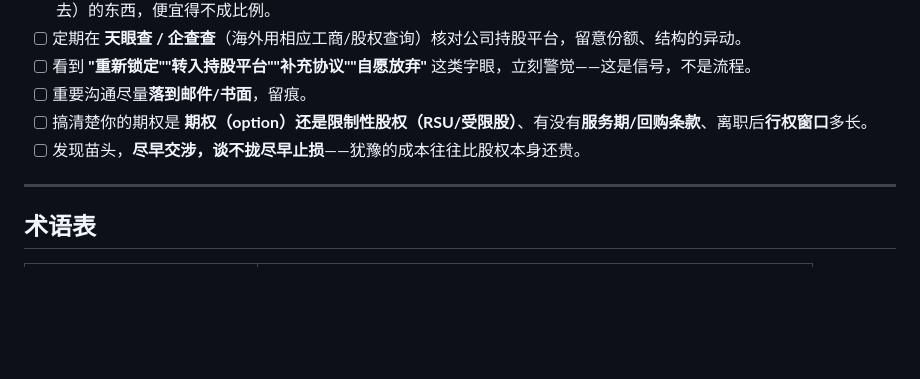
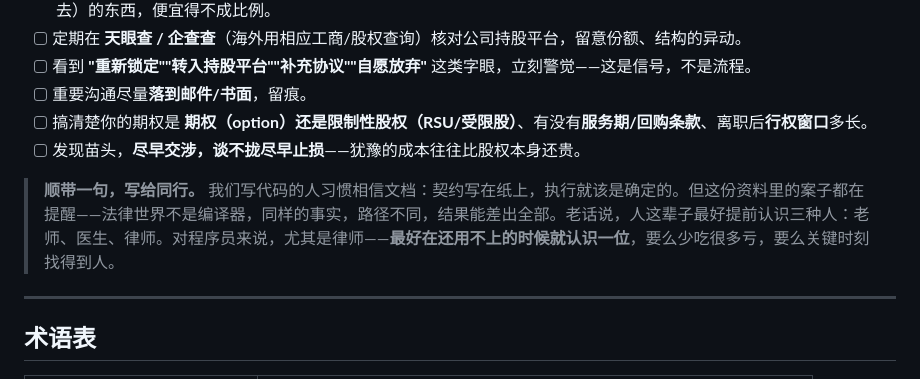
Before and after one commit to huanghe/startup-equity-guide, a Markdown page: README.md, the part around the change. Drawn GitHub-style; blank space fills up the shorter version.

```diff
--- a/README.md
+++ b/README.md
@@ -121,6 +121,8 @@
 - [ ] 搞清楚你的期权是 **期权（option）还是限制性股权（RSU/受限股）**、有没有**服务期/回购条款**、离职后**行权窗口**多长。
 - [ ] 发现苗头，**尽早交涉，谈不拢尽早止损**——犹豫的成本往往比股权本身还贵。
 
+> **顺带一句，写给同行。** 我们写代码的人习惯相信文档：契约写在纸上，执行就该是确定的。但这份资料里的案子都在提醒——法律世界不是编译器，同样的事实，路径不同，结果能差出全部。老话说，人这辈子最好提前认识三种人：老师、医生、律师。对程序员来说，尤其是律师——**最好在还用不上的时候就认识一位**，要么少吃很多亏，要么关键时刻找得到人。
+
 ---
 
 ## 术语表
```
Also changed, not shown: README_EN.md (+2 -0 lines).
